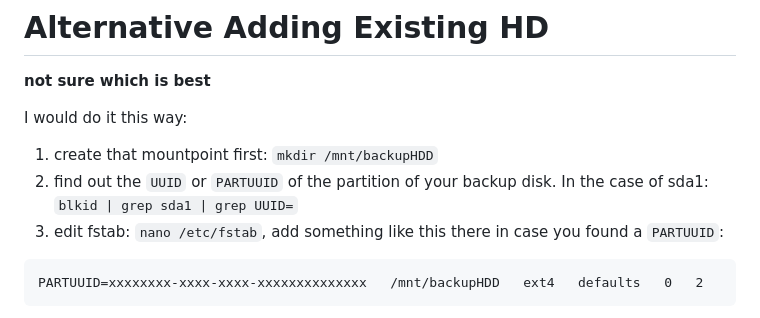
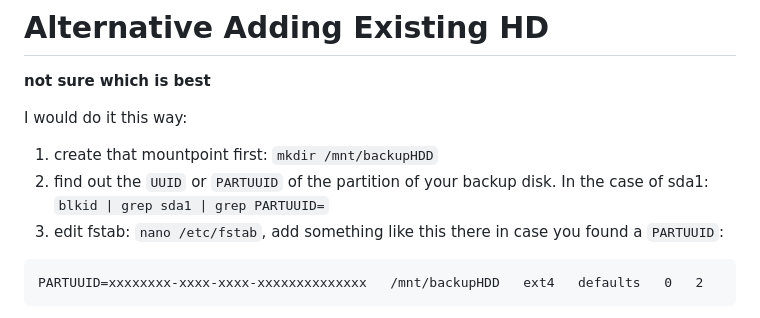
Before and after one commit to walchko/ultron, a Markdown page: docs/proxmox/setup_new_hd.md, the part around the change. Drawn GitHub-style.

````diff
--- a/docs/proxmox/setup_new_hd.md
+++ b/docs/proxmox/setup_new_hd.md
@@ -92,7 +92,7 @@ I would do it this way:
 
 1. create that mountpoint first: `mkdir /mnt/backupHDD`
 1. find out the `UUID` or `PARTUUID` of the partition of your backup disk.
-   In the case of sda1: `blkid | grep sda1 | grep UUID=`
+   In the case of sda1: `blkid | grep sda1 | grep PARTUUID=`
 1. edit fstab: `nano /etc/fstab`, add something like this there in case you
    found a `PARTUUID`:
   ```
````
